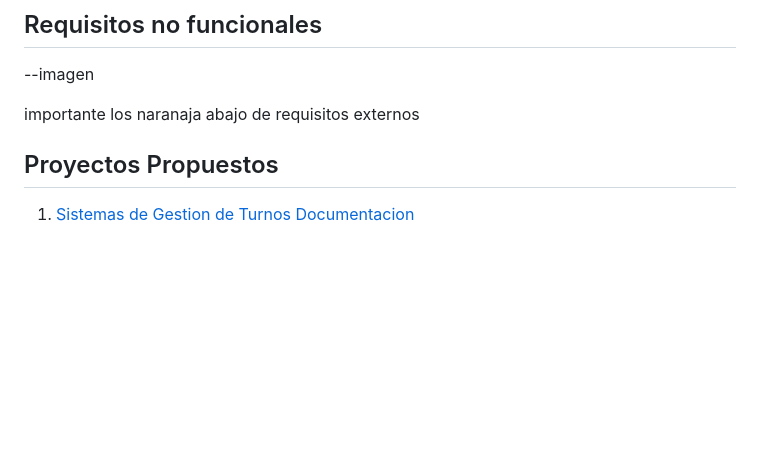
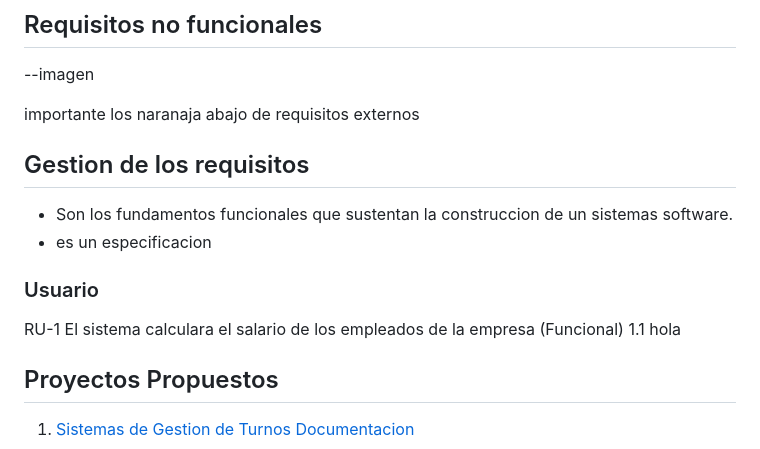
Before and after one commit to Emma-2021-0618/Taller-Seminario2, a Markdown page: Referencia.md, the part around the change. Rendered like a GitHub page; blank space fills up the shorter version.

```diff
--- a/Referencia.md
+++ b/Referencia.md
@@ -138,7 +138,13 @@ descripcion
 
 importante los naranaja abajo de requisitos externos
 
+## Gestion de los requisitos
+- Son los fundamentos funcionales que sustentan la construccion de un sistemas software.
+- es un especificacion
 
+### Usuario
+RU-1 El sistema calculara el salario de los empleados de la empresa (Funcional)
+1.1 hola
 ## Proyectos Propuestos
 
 1. [Sistemas de Gestion de Turnos Documentacion](https://github.com/Emma-2021-0618/Taller-Seminario2/blob/main/Sistema%20de%20Gestion%20de%20Turnos/Documentacion.md.txt)
```
